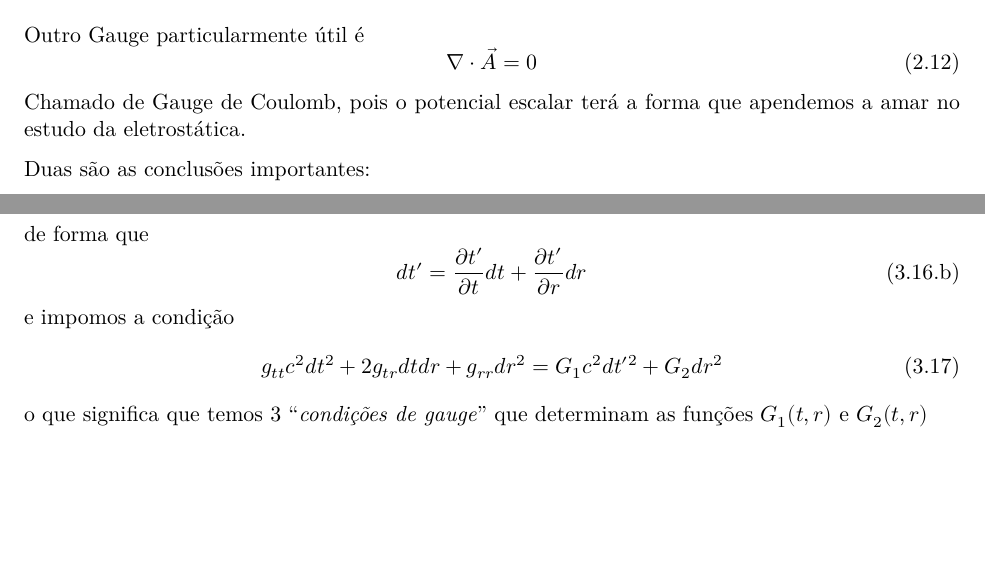
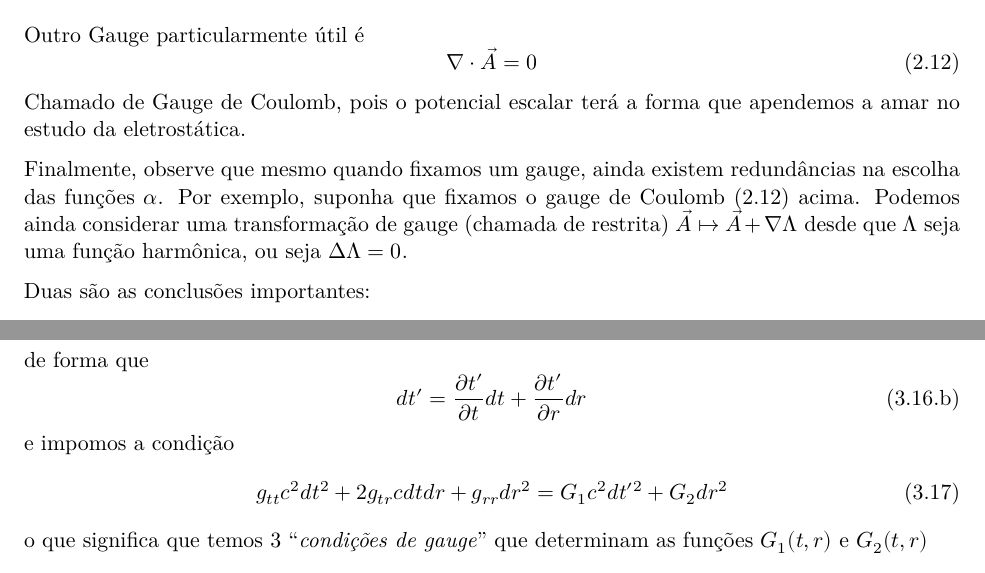
Before and after one commit to thraraujo/physics-math, a LaTeX document (general-relativity/notes/schwarzschild-2.tex): two parts of pages 4 and 7 of 24, joined at a grey line, cut so that both start at the same text, the shorter picture padded with empty space. Compiled offline with XeLaTeX.

Commit message:
add schwarzschild solution

```diff
--- a/general-relativity/notes/schwarzschild-2.tex
+++ b/general-relativity/notes/schwarzschild-2.tex
@@ -526,6 +526,13 @@ Outro Gauge particularmente útil é
 pois o potencial escalar terá a forma que apendemos a amar no estudo da
 eletrostática.
 
+Finalmente, observe que mesmo quando fixamos um gauge, ainda existem
+redundâncias na escolha das funções \(\alpha\). Por exemplo, suponha que
+fixamos o gauge de Coulomb (2.12) acima. Podemos ainda considerar uma
+transformação de gauge (chamada de restrita)
+\(\vec{A}\mapsto \vec{A} + \nabla \Lambda\) desde que \(\Lambda\) seja
+uma função harmônica, ou seja \(\Delta \Lambda = 0\).
+
 Duas são as conclusões importantes:
 
 \begin{enumerate}
@@ -684,7 +691,7 @@ transformação de coordenadas na forma \[ \tag{3.16.a} t' = t'(t,r) \] de
 forma que
 \[ \tag{3.16.b} dt' = \frac{\partial t'}{\partial t} dt +  \frac{\partial t'}{\partial r} dr \]
 e impomos a condição
-\[ \tag{3.17} g_{tt} c^2 dt^2 + 2 g_{tr} dt dr + g_{rr} dr^2 = G_1 c^2 dt'^2 + G_2 dr^2 \]
+\[ \tag{3.17} g_{tt} c^2 dt^2 + 2 g_{tr} c dt dr + g_{rr} dr^2 = G_1 c^2 dt'^2 + G_2 dr^2 \]
 o que significa que temos 3 ``\emph{condições de gauge}'' que determinam
 as funções \(G_1(t,r)\) e \(G_2(t,r)\)
 \[ \tag{3.18.a} g_{tt} = G_1 \left(\frac{\partial t'}{\partial t} \right)^2  \]
```
Also changed, not shown: general-relativity/notes/schwarzschild-2.tex (6 more changed lines), 1 other file.
